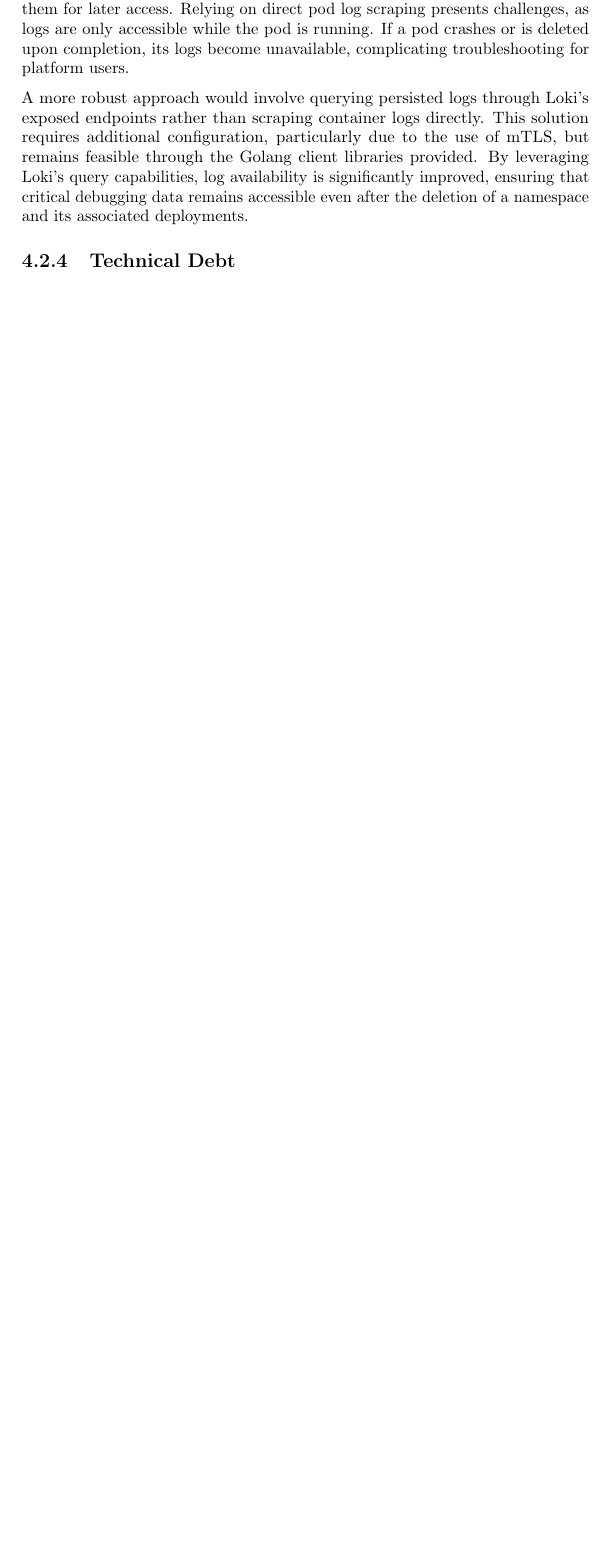
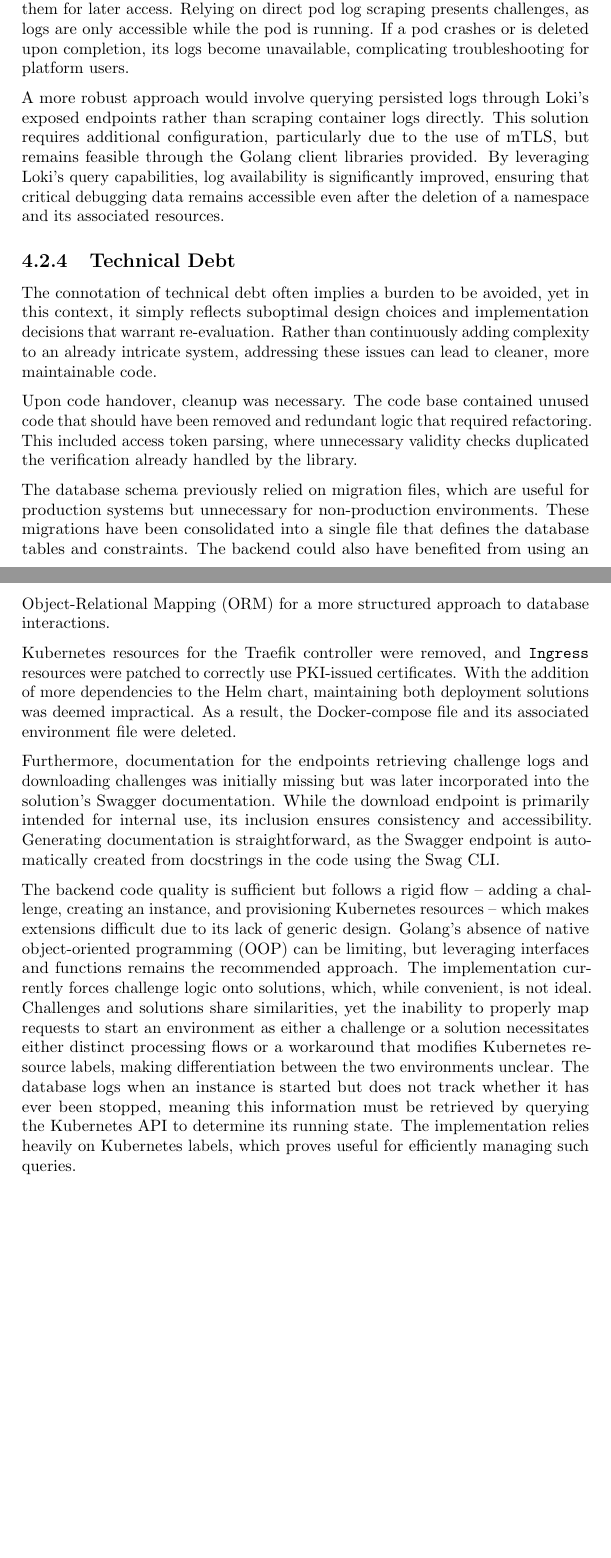
Before and after one commit to mattrent/CTF-Platform, a LaTeX thesis (report/main.tex): part of page 50 of 59 before the commit and two parts of pages 50 and 51 of 60 after it, the two joined at a grey line, cut so that both start at the same text, the shorter picture padded with empty space. Compiled offline with pdfLaTeX.

Commit message:
updated report, updated sonarcloud pipeline, align with challenges

```diff
--- a/report/main.tex
+++ b/report/main.tex
@@ -961,8 +961,19 @@ Logging is an essential component of any system, ensuring developers have access
 
 Designed with a focus on administrative insights, the monitoring system has demonstrated the effectiveness of non-intrusive logging through Promtail and Loki. Promtail collects container logs and forwards them to Loki, which persists them for later access. Relying on direct pod log scraping presents challenges, as logs are only accessible while the pod is running. If a pod crashes or is deleted upon completion, its logs become unavailable, complicating troubleshooting for platform users.
 
-A more robust approach would involve querying persisted logs through Loki's exposed endpoints rather than scraping container logs directly. This solution requires additional configuration, particularly due to the use of mTLS, but remains feasible through the Golang client libraries provided. By leveraging Loki's query capabilities, log availability is significantly improved, ensuring that critical debugging data remains accessible even after the deletion of a namespace and its associated deployments.
+A more robust approach would involve querying persisted logs through Loki's exposed endpoints rather than scraping container logs directly. This solution requires additional configuration, particularly due to the use of mTLS, but remains feasible through the Golang client libraries provided. By leveraging Loki's query capabilities, log availability is significantly improved, ensuring that critical debugging data remains accessible even after the deletion of a namespace and its associated resources.
 
 \subsection{Technical Debt}
+The connotation of technical debt often implies a burden to be avoided, yet in this context, it simply reflects suboptimal design choices and implementation decisions that warrant re-evaluation. Rather than continuously adding complexity to an already intricate system, addressing these issues can lead to cleaner, more maintainable code.
+
+Upon code handover, cleanup was necessary. The code base contained unused code that should have been removed and redundant logic that required refactoring. This included access token parsing, where unnecessary validity checks duplicated the verification already handled by the library.
+
+The database schema previously relied on migration files, which are useful for production systems but unnecessary for non-production environments. These migrations have been consolidated into a single file that defines the database tables and constraints. The backend could also have benefited from using an Object-Relational Mapping (ORM) for a more structured approach to database interactions.
+
+Kubernetes resources for the Traefik controller were removed, and \texttt{Ingress} resources were patched to correctly use PKI-issued certificates. With the addition of more dependencies to the Helm chart, maintaining both deployment solutions was deemed impractical. As a result, the Docker-compose file and its associated environment file were deleted.
+
+Furthermore, documentation for the endpoints retrieving challenge logs and downloading challenges was initially missing but was later incorporated into the solution's Swagger documentation. While the download endpoint is primarily intended for internal use, its inclusion ensures consistency and accessibility. Generating documentation is straightforward, as the Swagger endpoint is automatically created from docstrings in the code using the Swag CLI.
+
+The backend code quality is sufficient but follows a rigid flow -- adding a challenge, creating an instance, and provisioning Kubernetes resources -- which makes extensions difficult due to its lack of generic design. Golang's absence of native object-oriented programming (OOP) can be limiting, but leveraging interfaces and functions remains the recommended approach. The implementation currently forces challenge logic onto solutions, which, while convenient, is not ideal. Challenges and solutions share similarities, yet the inability to properly map requests to start an environment as either a challenge or a solution necessitates either distinct processing flows or a workaround that modifies Kubernetes resource labels, making differentiation between the two environments unclear. The database logs when an instance is started but does not track whether it has ever been stopped, meaning this information must be retrieved by querying the Kubernetes API to determine its running state. The implementation relies heavily on Kubernetes labels, which proves useful for efficiently managing such queries.
 
 \newpage
```
Also changed, not shown: .github/workflows/sonarcloud.yml (+2 -2 lines), report/main.tex (8 more changed lines).
